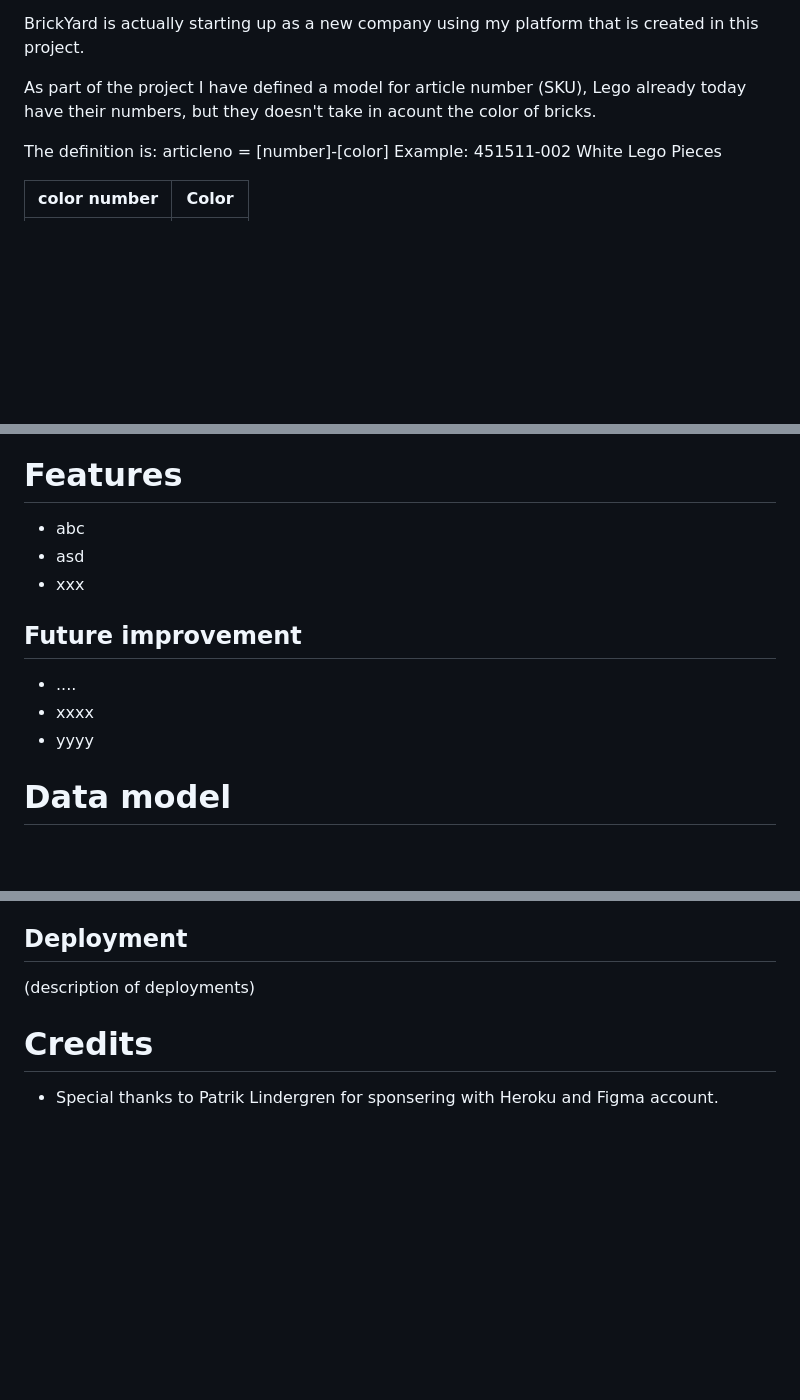
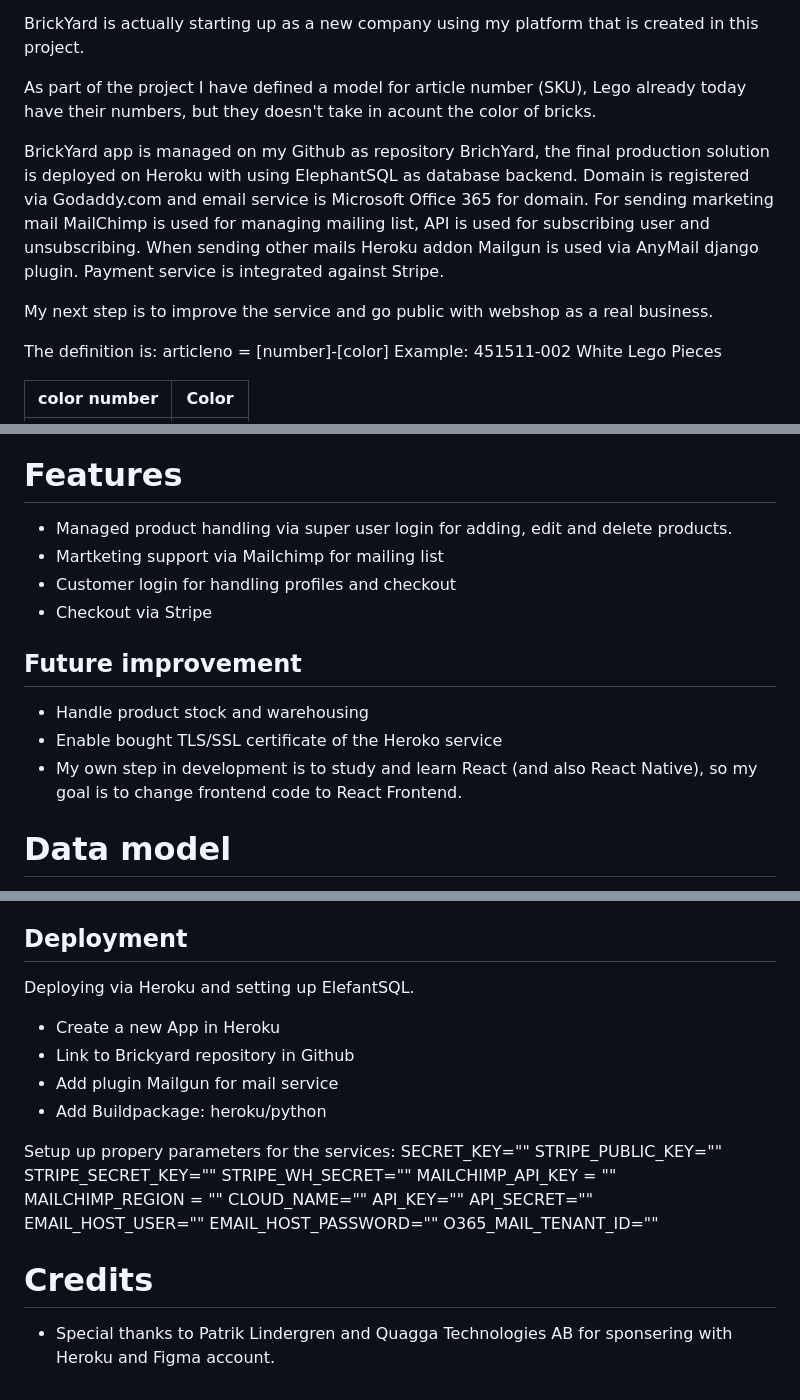
Before and after one commit to MFLind/Brickyard, a Markdown page: README.md, 3 parts joined by grey strips. Rendered like a GitHub page; blank space fills up the shorter version.

```diff
--- a/README.md
+++ b/README.md
@@ -7,6 +7,15 @@ At BrickYard, we are passionate about LEGO and dedicated to bringing you a wide
 BrickYard is actually starting up as a new company using my platform that is created in this project.
 
 As part of the project I have defined a model for article number (SKU), Lego already today have their numbers, but they doesn't take in acount the color of bricks.
+
+BrickYard app is managed on my Github as repository BrichYard, the final production solution is deployed on Heroku with using ElephantSQL as database backend.
+Domain is registered via Godaddy.com and email service is Microsoft Office 365 for domain.
+For sending marketing mail MailChimp is used for managing mailing list, API is used for subscribing user and unsubscribing.
+When sending other mails Heroku addon Mailgun is used via AnyMail django plugin.
+Payment service is integrated against Stripe.
+
+My next step is to improve the service and go public with webshop as a real business.
+
 
 The definition is: articleno = [number]-[color]
 Example: 451511-002 White Lego Pieces
@@ -69,14 +78,15 @@ This is the shoping basket. On hear you can se all your products you have shos t
 This is the loggin page. Hear can you loggin to you accont.
 
 # Features
-- abc
-- asd
-- xxx
+- Managed product handling via super user login for adding, edit and delete products.
+- Martketing support via Mailchimp for mailing list
+- Customer login for handling profiles and checkout
+- Checkout via Stripe
 
 ## Future improvement
-- ....
-- xxxx
-- yyyy
+- Handle product stock and warehousing
+- Enable bought TLS/SSL certificate of the Heroko service
+- My own step in development is to study and learn React (and also React Native), so my goal is to change frontend code to React Frontend.
 
 # Data model
 Datamodel is implemented with Django framework.
@@ -112,7 +121,25 @@ The development was done iterative and testing and finding bugs occure during th
 - Black locally on my computer
 
 ## Deployment
-(description of deployments)
+Deploying via Heroku and setting up ElefantSQL.
+- Create a new App in Heroku
+- Link to Brickyard repository in Github
+- Add plugin Mailgun for mail service
+- Add Buildpackage: heroku/python
+
+Setup up propery parameters for the services:
+SECRET_KEY=""
+STRIPE_PUBLIC_KEY=""
+STRIPE_SECRET_KEY=""
+STRIPE_WH_SECRET=""
+MAILCHIMP_API_KEY = ""
+MAILCHIMP_REGION = ""
+CLOUD_NAME=""
+API_KEY=""
+API_SECRET=""
+EMAIL_HOST_USER=""
+EMAIL_HOST_PASSWORD=""
+O365_MAIL_TENANT_ID=""
 
 # Credits
-- Special thanks to Patrik Lindergren for sponsering with Heroku and Figma account.
+- Special thanks to Patrik Lindergren and Quagga Technologies AB for sponsering with Heroku and Figma account.
```
Also changed, not shown: other parts of README.md (+2 -3 lines).
